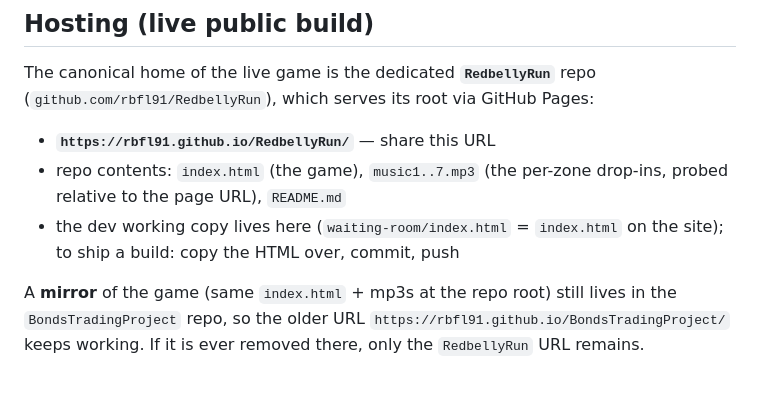
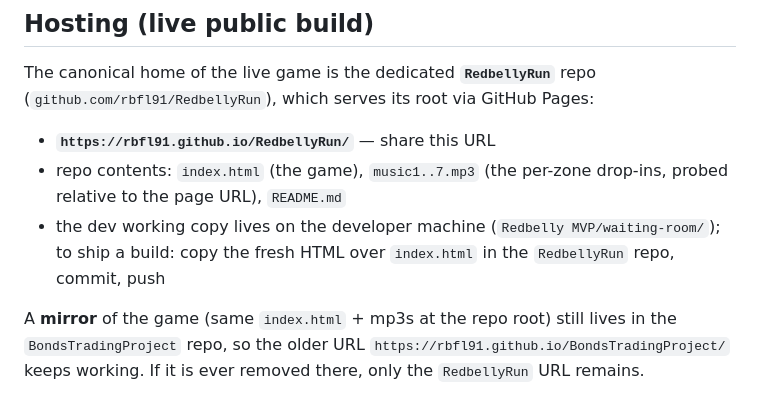
Before and after one commit to rbfl91/BondsTradingProject, a Markdown page: redbelly-run/README.md, the part around the change. GitHub-like rendering.

Commit message:
docs: clarify where the dev working copy lives

```diff
--- a/redbelly-run/README.md
+++ b/redbelly-run/README.md
@@ -270,9 +270,9 @@ its root via GitHub Pages:
 - **`https://rbfl91.github.io/RedbellyRun/`** — share this URL
 - repo contents: `index.html` (the game), `music1..7.mp3` (the
   per-zone drop-ins, probed relative to the page URL), `README.md`
-- the dev working copy lives here (`waiting-room/index.html` =
-  `index.html` on the site); to ship a build: copy the HTML over,
-  commit, push
+- the dev working copy lives on the developer machine
+  (`Redbelly MVP/waiting-room/`); to ship a build: copy the fresh HTML
+  over `index.html` in the `RedbellyRun` repo, commit, push
 
 A **mirror** of the game (same `index.html` + mp3s at the repo root)
 still lives in the `BondsTradingProject` repo, so the older URL
```
